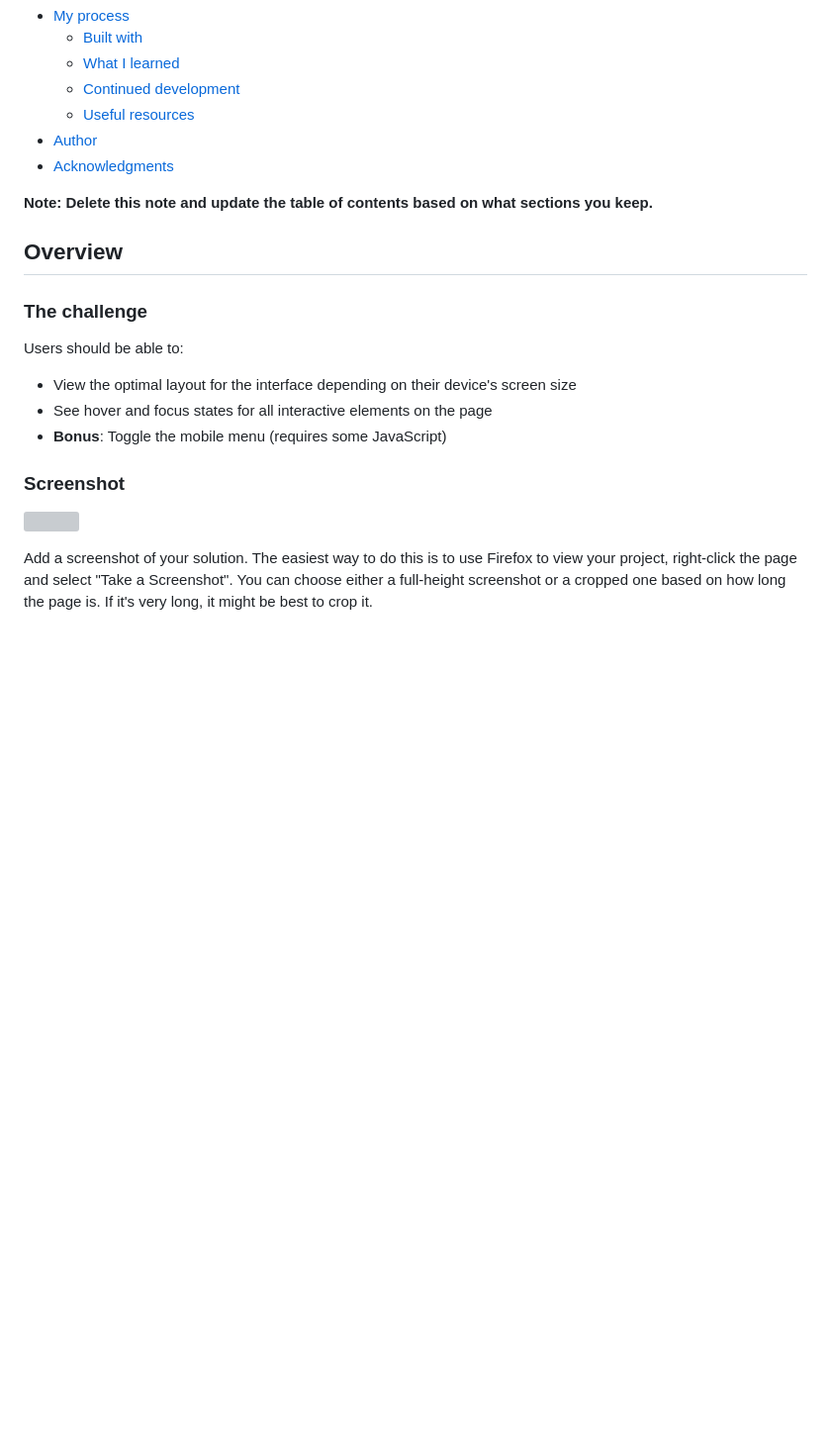
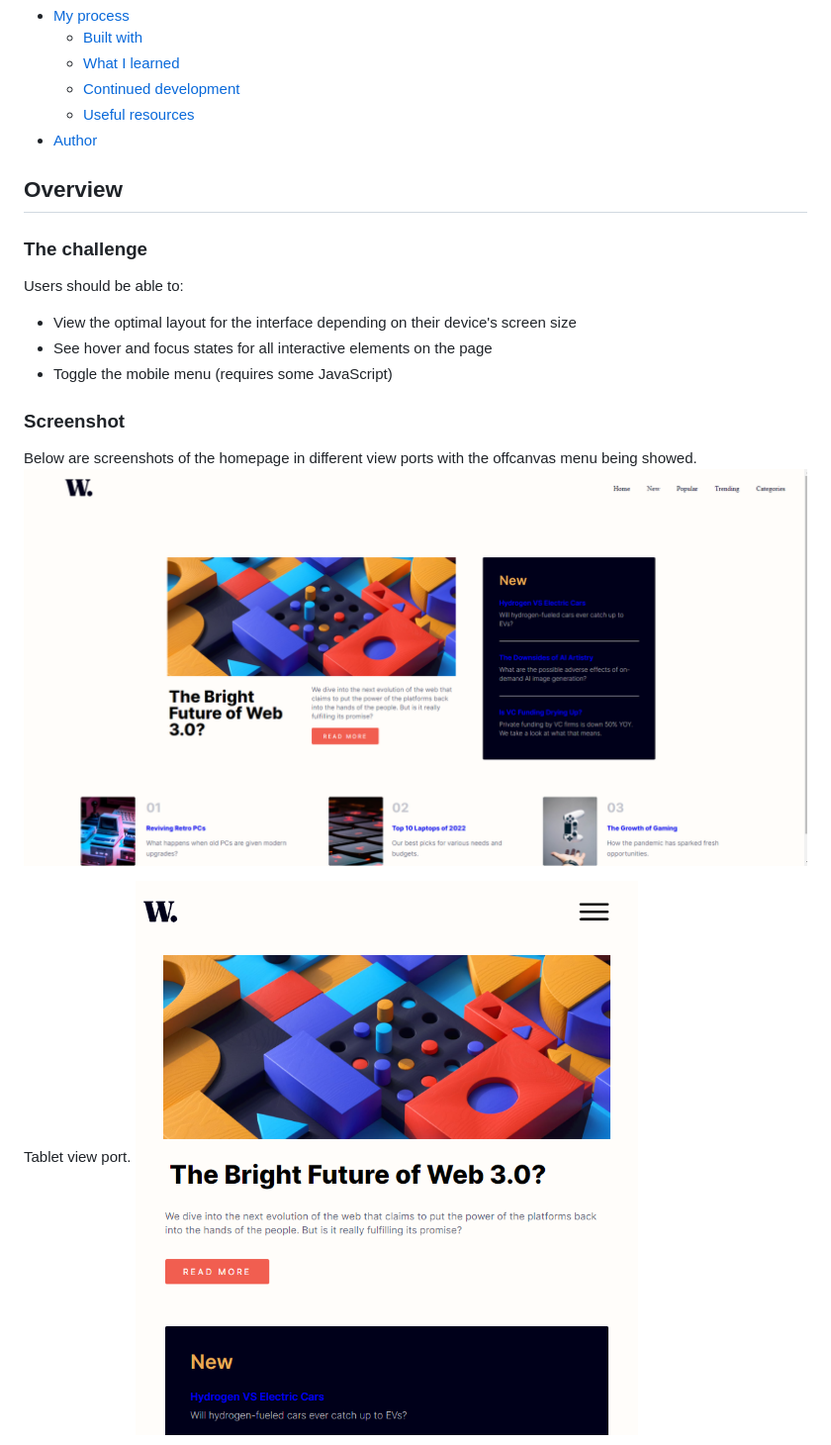
Before and after one commit to J-Wil21/news-homepage, a Markdown page: README.md, the part around the change printed below. Shown: that part at 99% size. Drawn GitHub-style; pictures changed too: images/screenshot-dsk.PNG (added), images/screenshot-tablet.PNG (added); blank space fills up the shorter version; grey boxes are pictures that could not be loaded.

```diff
--- a/README.md
+++ b/README.md
@@ -14,9 +14,6 @@ This is a solution to the [News homepage challenge on Frontend Mentor](https://w
   - [Continued development](#continued-development)
   - [Useful resources](#useful-resources)
 - [Author](#author)
-- [Acknowledgments](#acknowledgments)
-
-**Note: Delete this note and update the table of contents based on what sections you keep.**
 
 ## Overview
 
@@ -26,11 +23,13 @@ Users should be able to:
 
 - View the optimal layout for the interface depending on their device's screen size
 - See hover and focus states for all interactive elements on the page
-- **Bonus**: Toggle the mobile menu (requires some JavaScript)
+- Toggle the mobile menu (requires some JavaScript)
 
 ### Screenshot
 
-![](./screenshot.jpg)
+Below are screenshots of the homepage in different view ports with the offcanvas menu being showed.
+![Alt text](images/screenshot-dsk.PNG)
 
-Add a screenshot of your solution. The easiest way to do this is to use Firefox to view your project, right-click the page and select "Take a Screenshot". You can choose either a full-height screenshot or a cropped one based on how long the page is. If it's very long, it might be best to crop it.
+Tablet view port.
+![Alt text](images/screenshot-tablet.PNG)
 
```
Also changed, not shown: other parts of README.md (+13 -50 lines), images/screenshot-mobile-menu.PNG (added), images/screenshot-mobile.PNG (added), 1 other file.
